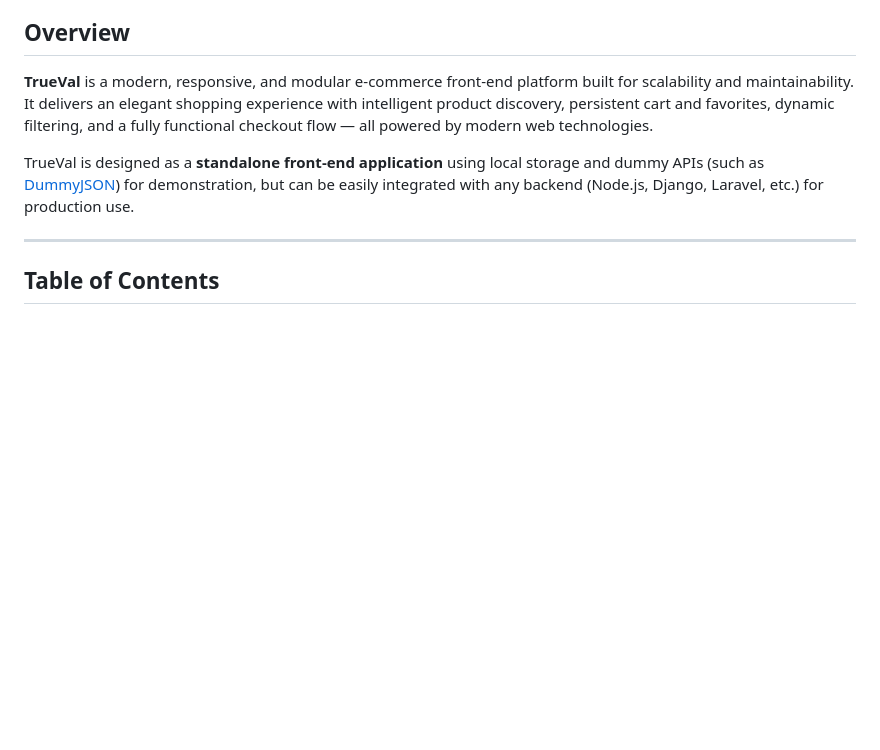
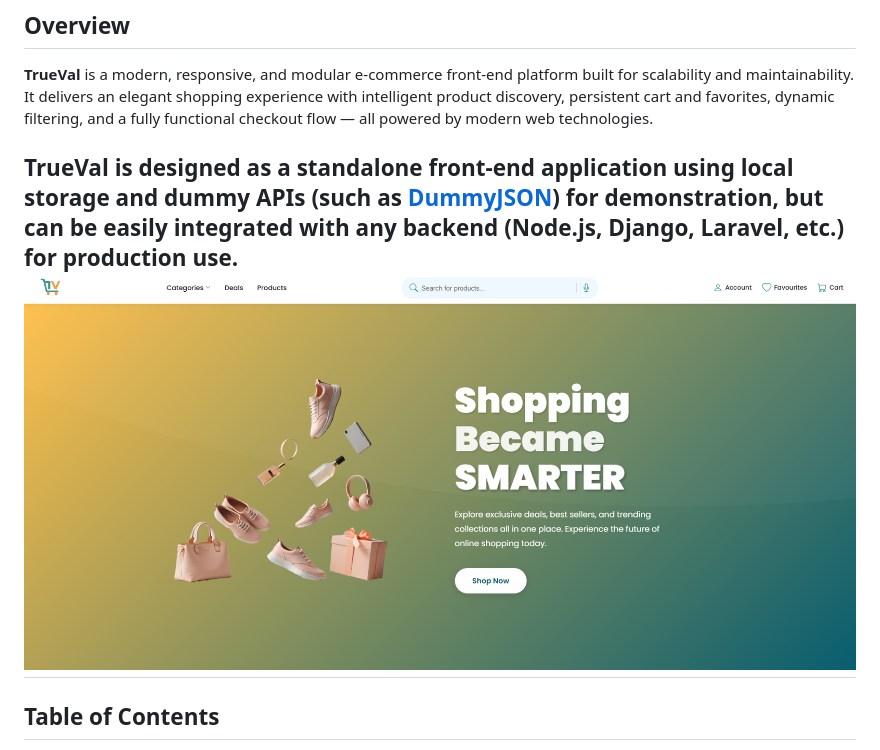
Before and after one commit to Yassenismail12/TrueVale, a Markdown page: README.md, the part around the change. GitHub-like rendering; pictures changed too: landing-page.png (added); blank space fills up the shorter version.

Commit message:
Implement code changes to enhance functionality and improve performance

```diff
--- a/README.md
+++ b/README.md
@@ -7,7 +7,7 @@
 It delivers an elegant shopping experience with intelligent product discovery, persistent cart and favorites, dynamic filtering, and a fully functional checkout flow — all powered by modern web technologies.
 
 TrueVal is designed as a **standalone front-end application** using local storage and dummy APIs (such as [DummyJSON](https://dummyjson.com/)) for demonstration, but can be easily integrated with any backend (Node.js, Django, Laravel, etc.) for production use.
-
+![Landing Page](/landing-page.png)
 ---
 
 ## Table of Contents
```
